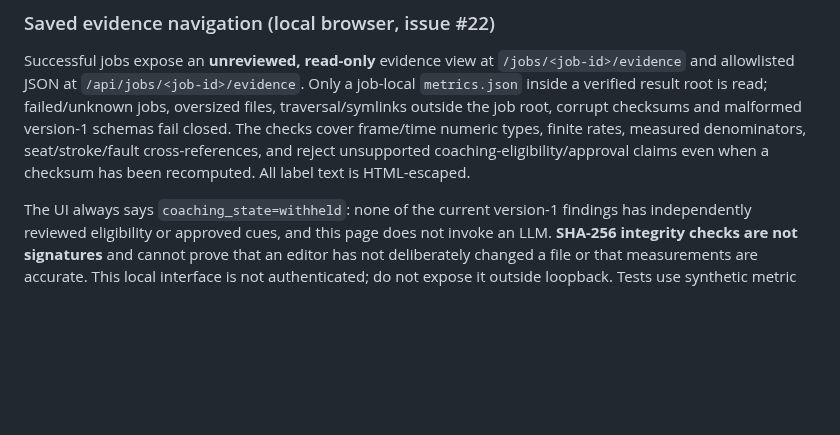
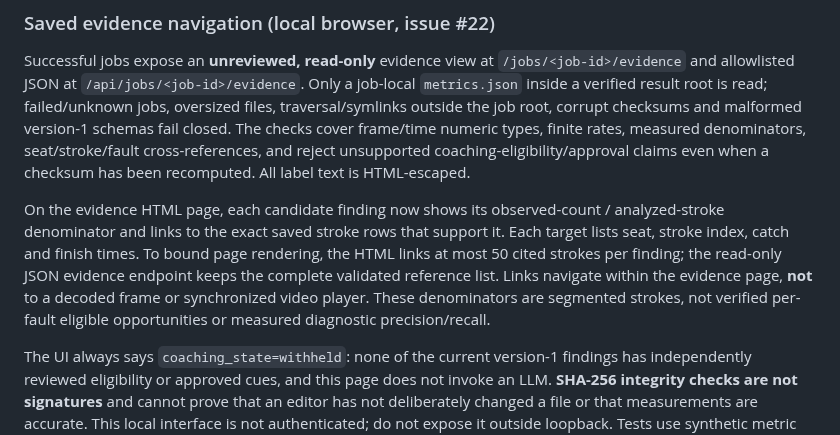
Before and after one commit to KemalGC/CS4501_Startup, a Markdown page: strokesense/README.md, the part around the change. Rendered like a GitHub page; blank space fills up the shorter version.

Commit message:
docs: explain bounded finding-to-stroke navigation and limits (#61)

```diff
--- a/strokesense/README.md
+++ b/strokesense/README.md
@@ -438,6 +438,16 @@ finite rates, measured denominators, seat/stroke/fault cross-references,
 and reject unsupported coaching-eligibility/approval claims even when a
 checksum has been recomputed. All label text is HTML-escaped.
 
+On the evidence HTML page, each candidate finding now shows its
+observed-count / analyzed-stroke denominator and links to the exact saved
+stroke rows that support it. Each target lists seat, stroke index, catch and
+finish times. To bound page rendering, the HTML links at most 50 cited
+strokes per finding; the read-only JSON evidence endpoint keeps the complete
+validated reference list. Links navigate within the evidence page, **not**
+to a decoded frame or synchronized video player. These denominators are
+segmented strokes, not verified per-fault eligible opportunities or
+measured diagnostic precision/recall.
+
 The UI always says `coaching_state=withheld`: none of the current version-1
 findings has independently reviewed eligibility or approved cues, and this
 page does not invoke an LLM. **SHA-256 integrity checks are not signatures**
```
